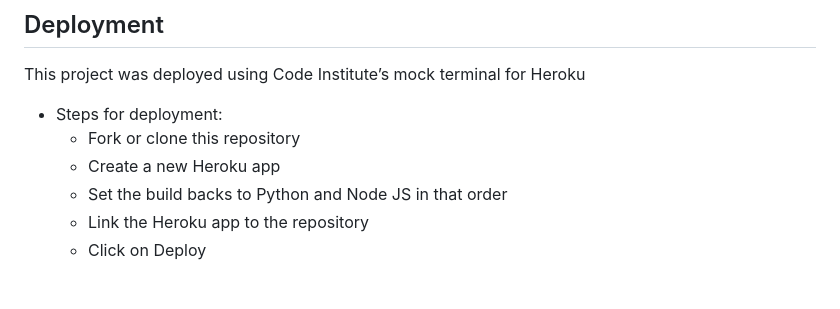
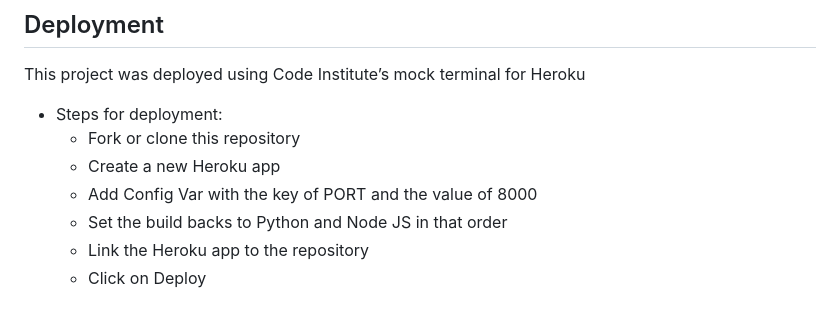
Before and after one commit to JohnStuartPhil/new-approach-3, a Markdown page: README.md, the part around the change. Drawn GitHub-style.

Commit message:
Add info to Deployment section of READEM

```diff
--- a/README.md
+++ b/README.md
@@ -95,6 +95,7 @@ This project was deployed using Code Institute’s mock terminal for Heroku
 -   Steps for deployment:
     -   Fork or clone this repository
     -   Create a new Heroku app
+    -   Add Config Var with the key of PORT and the value of 8000
 	-   Set the build backs to Python and Node JS in that order
     -	Link the Heroku app to the repository
     -   Click on Deploy
```
